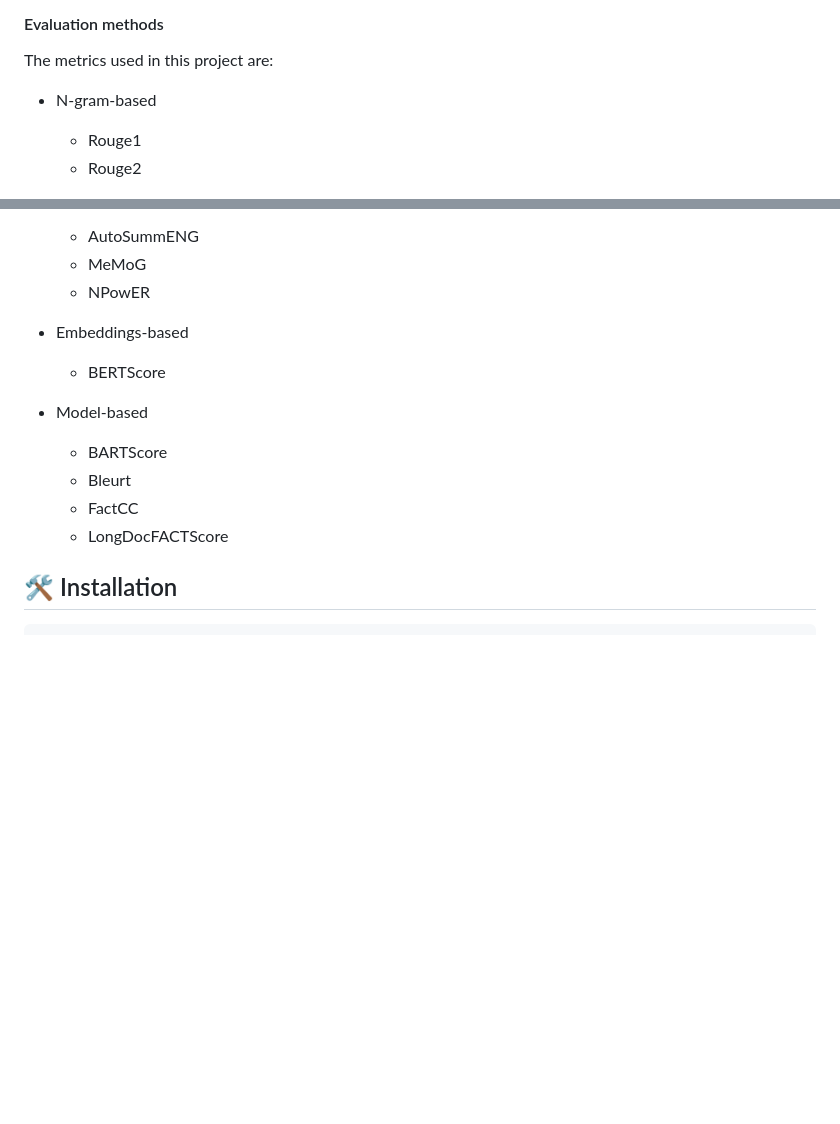
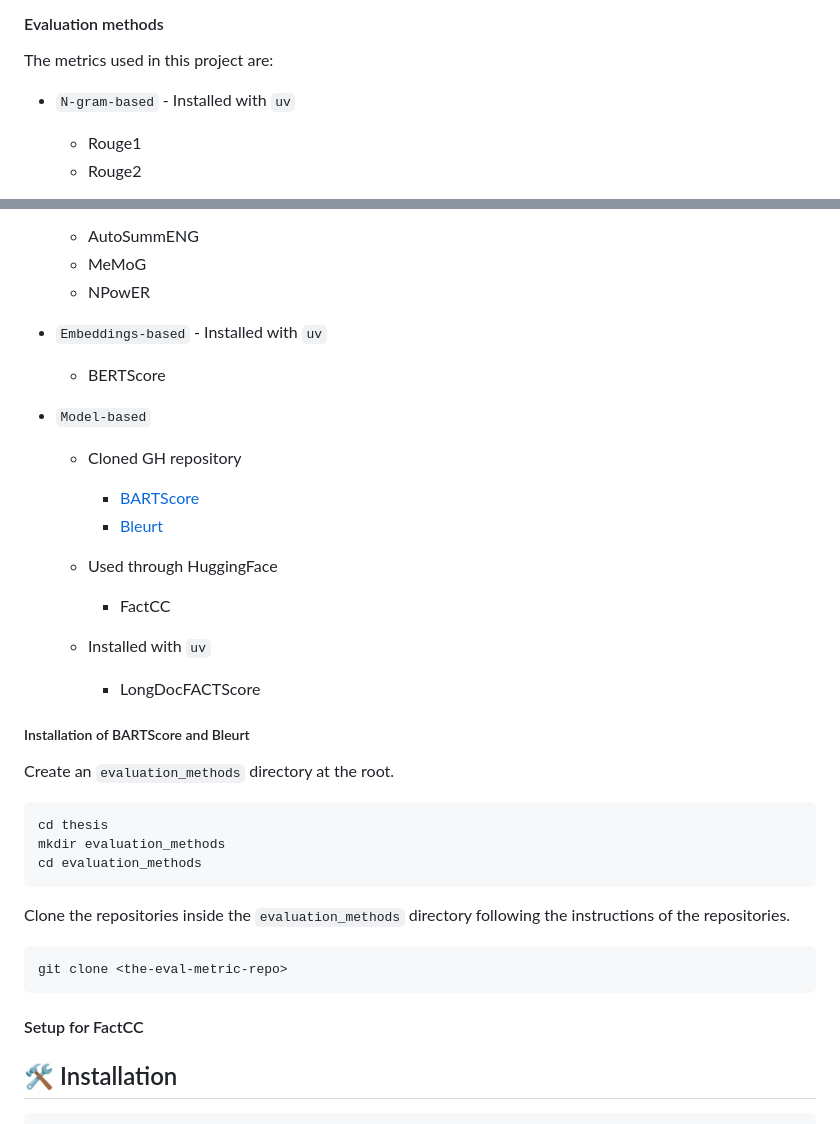
Before and after one commit to stefsyrsiri/financial-summarization-meta-evaluation, a Markdown page: README.md, 2 parts joined by grey strips. Drawn GitHub-style; blank space fills up the shorter version.

Commit message:
Extended instructions for the installation of evaluation metrics that are not on PyPI.

````diff
--- a/README.md
+++ b/README.md
@@ -76,7 +76,7 @@ To generate and/or evaluate candidate summaries, configure the language variable
 
 The metrics used in this project are:
 
-- N-gram-based
+- `N-gram-based` - Installed with `uv`
   - Rouge1
   - Rouge2
 
@@ -85,14 +85,37 @@ The metrics used in this project are:
   - MeMoG
   - NPowER
 
-- Embeddings-based
+- `Embeddings-based` - Installed with `uv`
   - BERTScore
 
-- Model-based
-  - BARTScore
-  - Bleurt
-  - FactCC
-  - LongDocFACTScore
+- `Model-based`
+  - Cloned GH repository
+    - [BARTScore](https://github.com/neulab/BARTScore)
+    - [Bleurt](https://github.com/google-research/bleurt)
+
+  - Used through HuggingFace
+    - FactCC
+
+  - Installed with `uv`
+    - LongDocFACTScore
+
+##### Installation of BARTScore and Bleurt
+
+Create an `evaluation_methods` directory at the root.
+
+```bash
+cd thesis
+mkdir evaluation_methods
+cd evaluation_methods
+```
+
+Clone the repositories inside the `evaluation_methods` directory following the instructions of the repositories.
+
+```bash
+git clone <the-eval-metric-repo>
+```
+
+#### Setup for FactCC
 
 ## 🛠️ Installation
 
````
Also changed, not shown: other parts of README.md (+1 -1 lines).
